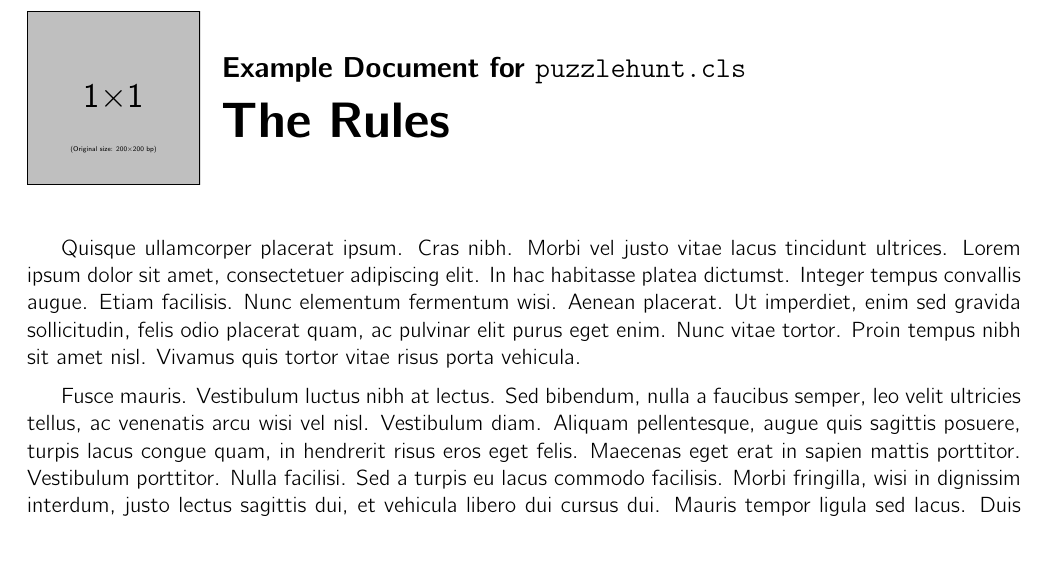
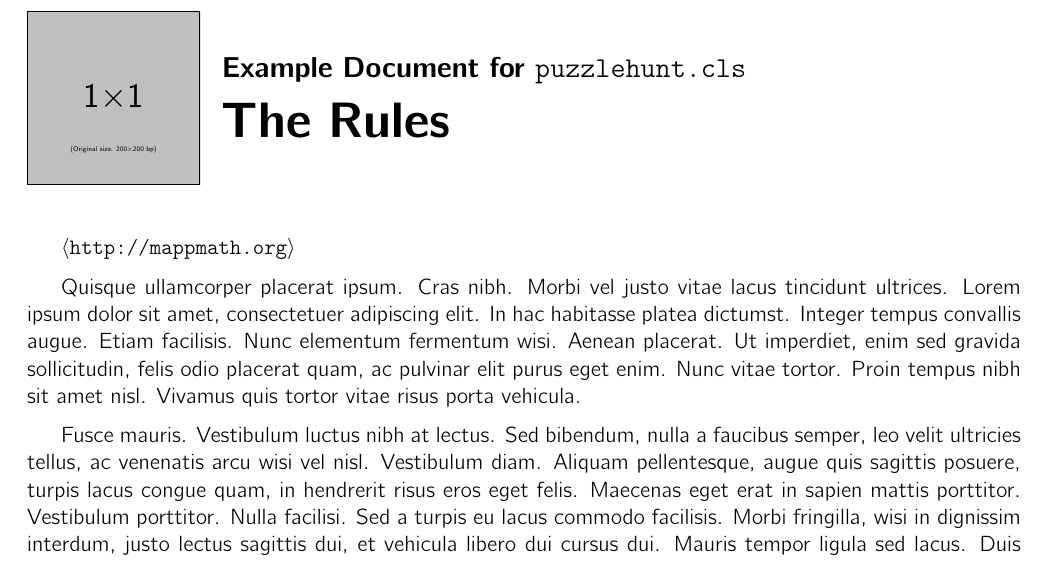
Before and after one commit to MaPPmath/challenge19, a LaTeX document (puzzlehunt.tex, which reads puzzlehunt.cls): part of page 4 of 22, cut so that both start at the same text. Compiled offline with pdfLaTeX.

Commit message:
custom URL command

```diff
--- a/puzzlehunt.cls
+++ b/puzzlehunt.cls
@@ -122,6 +122,7 @@
 
 % Hyperlinks
 \RequirePackage[hidelinks]{hyperref}
+\newcommand{\phUrl}[1]{\(\langle\)\url{#1}\(\rangle\)}
 
 
 % that's all folks
--- a/puzzlehunt.tex
+++ b/puzzlehunt.tex
@@ -20,6 +20,9 @@
 \phPart{Organizers' Booklet}
 
 \phChapter{The Rules}
+
+\phUrl{http://mappmath.org}
+
 \lipsum[4-9]
 \phSection{Foobar}
 \lipsum[10-13]
```
Also changed, not shown: puzzlehunt.pdf.
